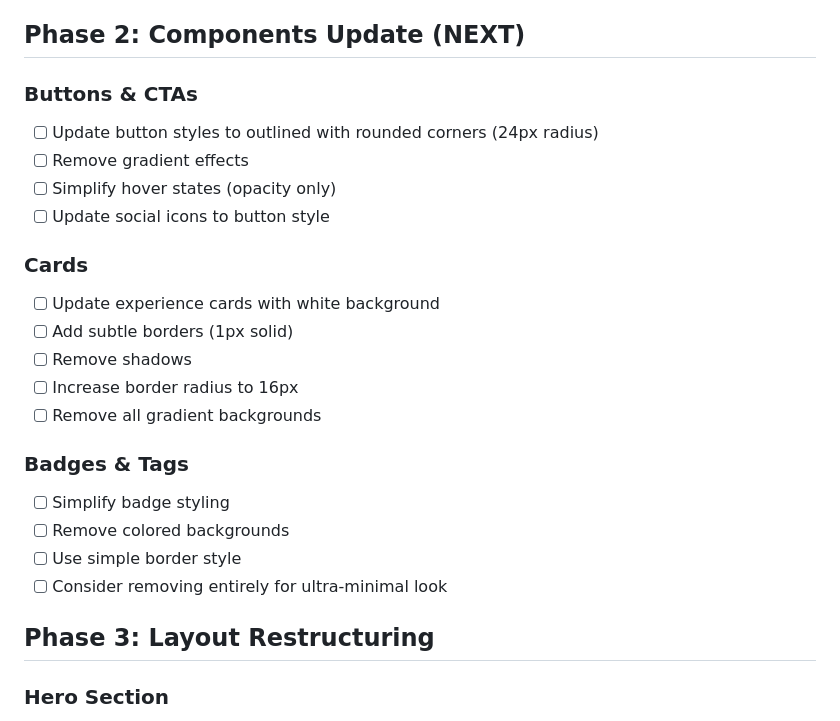
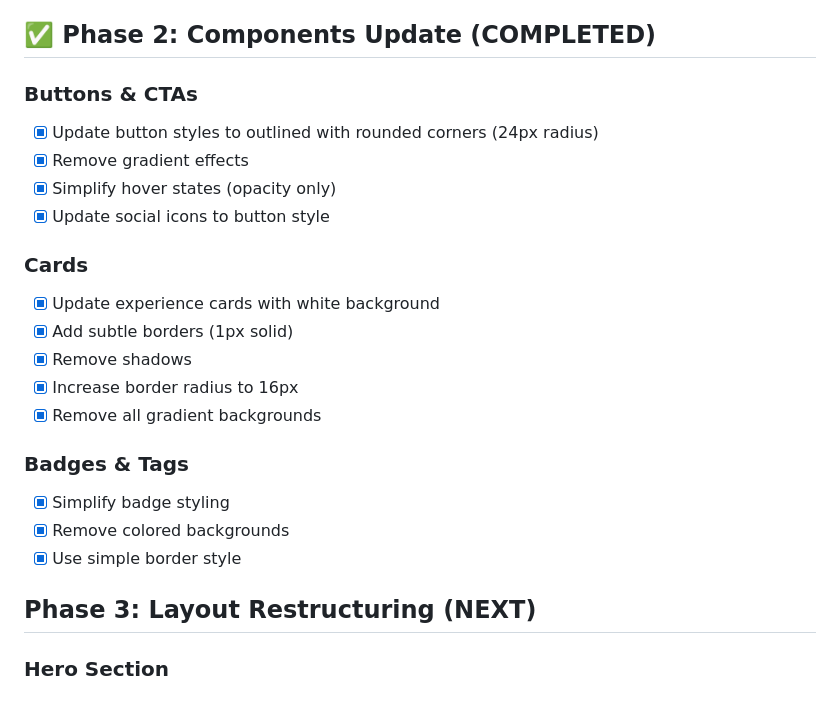
Before and after one commit to crgomez/AmplifyAppResume, a Markdown page: .kiro/minimalist-redesign-plan.md, the part around the change. GitHub-like rendering.

Commit message:
docs: mark Phase 2 as complete

```diff
--- a/.kiro/minimalist-redesign-plan.md
+++ b/.kiro/minimalist-redesign-plan.md
@@ -11,27 +11,26 @@ Transform the current burgundy-themed portfolio into a Caladan Bio-inspired mini
 - [x] Minimize shadows
 - [x] Create sample page for reference
 
-## Phase 2: Components Update (NEXT)
+## ✅ Phase 2: Components Update (COMPLETED)
 ### Buttons & CTAs
-- [ ] Update button styles to outlined with rounded corners (24px radius)
-- [ ] Remove gradient effects
-- [ ] Simplify hover states (opacity only)
-- [ ] Update social icons to button style
+- [x] Update button styles to outlined with rounded corners (24px radius)
+- [x] Remove gradient effects
+- [x] Simplify hover states (opacity only)
+- [x] Update social icons to button style
 
 ### Cards
-- [ ] Update experience cards with white background
-- [ ] Add subtle borders (1px solid)
-- [ ] Remove shadows
-- [ ] Increase border radius to 16px
-- [ ] Remove all gradient backgrounds
+- [x] Update experience cards with white background
+- [x] Add subtle borders (1px solid)
+- [x] Remove shadows
+- [x] Increase border radius to 16px
+- [x] Remove all gradient backgrounds
 
 ### Badges & Tags
-- [ ] Simplify badge styling
-- [ ] Remove colored backgrounds
-- [ ] Use simple border style
-- [ ] Consider removing entirely for ultra-minimal look
+- [x] Simplify badge styling
+- [x] Remove colored backgrounds
+- [x] Use simple border style
 
-## Phase 3: Layout Restructuring
+## Phase 3: Layout Restructuring (NEXT)
 ### Hero Section
 - [ ] Increase headline size to 80px (5rem)
 - [ ] Simplify intro to 2 sentences max
```
